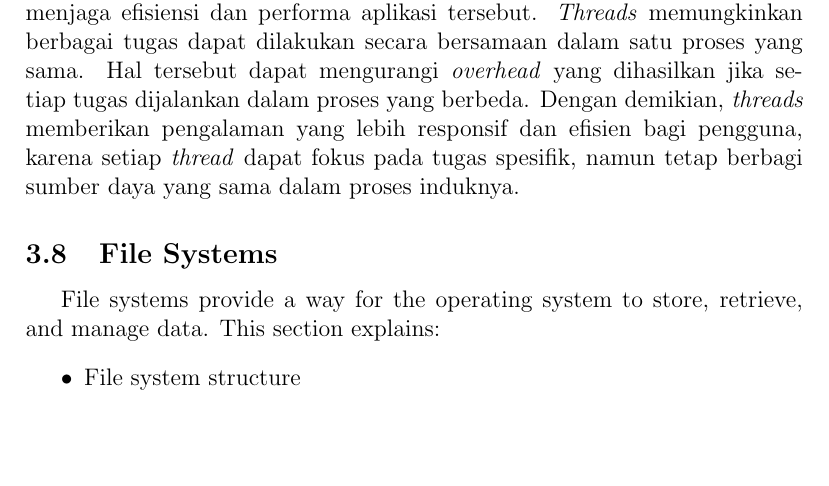
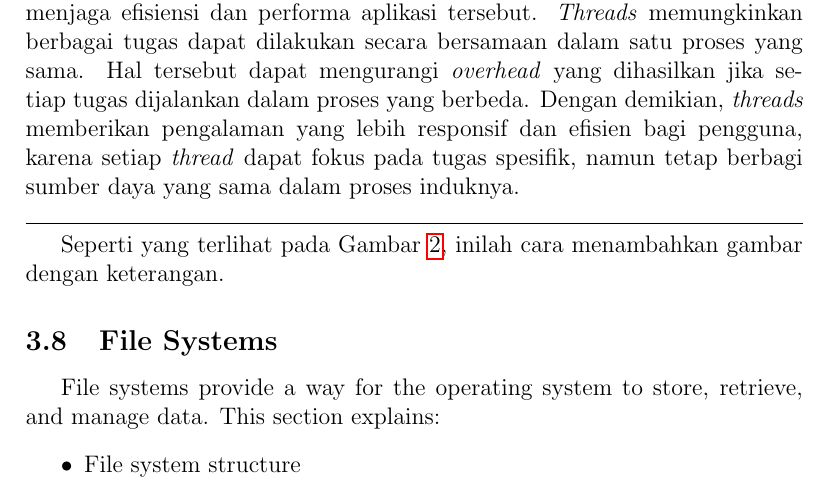
Before and after one commit to Khawaritzmi/os_report_mid2024, a LaTeX document (a_class/main.tex): part of page 7 of 10 before the commit and part of page 7 of 11 after it, cut so that both start at the same text, the shorter picture padded with empty space. Compiled offline with pdfLaTeX.

Commit message:
fix: Mengembalikan contoh gambar dari multi-threading

```diff
--- a/a_class/main.tex
+++ b/a_class/main.tex
@@ -126,3 +126,7 @@ Salah satu aplikasi desain grafis yaitu Canva dapat dijadikan sebagai contoh unt
 
 Hubungan antara \textit{threads} dan proses dalam sebuah aplikasi penting untuk menjaga efisiensi dan performa aplikasi tersebut. \textit{Threads} memungkinkan berbagai tugas dapat dilakukan secara bersamaan dalam satu proses yang sama. Hal tersebut dapat mengurangi \textit{overhead} yang dihasilkan jika setiap tugas dijalankan dalam proses yang berbeda. Dengan demikian, \textit{threads} memberikan pengalaman yang lebih responsif dan efisien bagi pengguna, karena setiap \textit{thread} dapat fokus pada tugas spesifik, namun tetap berbagi sumber daya yang sama dalam proses induknya.
 
+% END OF THE LINE
+\hspace{1cm}
+\hline
+\hspace{1cm}
@@ -129,3 +138,7 @@ Hubungan antara \textit{threads} dan proses dalam sebuah aplikasi penting untuk
+    \label{fig:contoh_gambar}
+\end{figure}
+
+Seperti yang terlihat pada Gambar \ref{fig:contoh_gambar}, inilah cara menambahkan gambar dengan keterangan.
 
 \subsection{File Systems}
 File systems provide a way for the operating system to store, retrieve, and manage data. This section explains:
```
Also changed, not shown: a_class/main.tex (5 more changed lines).
